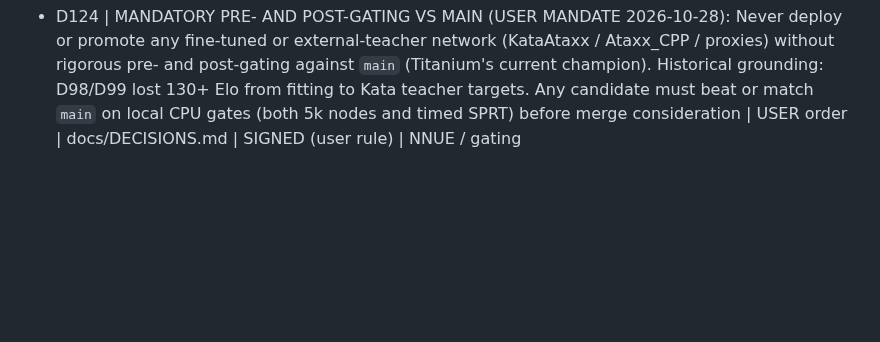
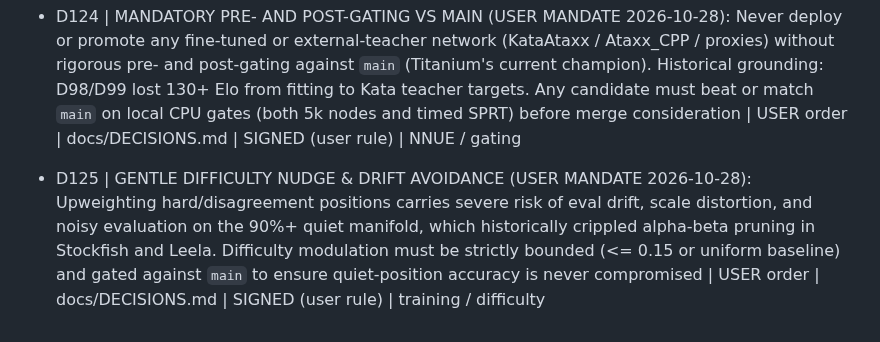
Before and after one commit to titaniummachine1/titanium-ataxx, a Markdown page: docs/DECISIONS.md, the part around the change. Drawn GitHub-style; blank space fills up the shorter version.

Commit message:
docs: record D125 gentle difficulty nudge and eval drift avoidance

```diff
--- a/docs/DECISIONS.md
+++ b/docs/DECISIONS.md
@@ -150,3 +150,4 @@ Prior sessions (origin: earlier agent windows, never user-signed on record):
 - D122 | DUAL-NET CAPACITY BAKEOFF (W=512 WINS, 2026-10-28): 2-epoch bakeoff on Modal L4 GPU. Net 1 (W=256, lean) hit Ep2 val target MSE 0.022803. Net 2 (W=512, double capacity) hit Ep2 val target MSE 0.022424 (wins by -0.000379). Confirms the network is capacity-bound; W=512 selected as master teacher network | measured | logs/modal_bakeoff_w512.log | PASS | NNUE architecture
 - D123 | ASYMMETRIC BOTZONE GATE (4s PERSISTENT TT vs 6s COLD RESET, 2026-10-28): 4.0s per move with persistent TT/search state matches 6.0s per move (+50% time advantage) with cold reset (score 48.9% at 92+ games). Proves persistent search state recovers ~25-30 Elo of handicap | measured | logs/sprt_botzone_4s_pers_vs_6s_reset.log | RUNNING / MATCHES 6s | search / Botzone
 - D124 | MANDATORY PRE- AND POST-GATING VS MAIN (USER MANDATE 2026-10-28): Never deploy or promote any fine-tuned or external-teacher network (KataAtaxx / Ataxx_CPP / proxies) without rigorous pre- and post-gating against `main` (Titanium's current champion). Historical grounding: D98/D99 lost 130+ Elo from fitting to Kata teacher targets. Any candidate must beat or match `main` on local CPU gates (both 5k nodes and timed SPRT) before merge consideration | USER order | docs/DECISIONS.md | SIGNED (user rule) | NNUE / gating
+- D125 | GENTLE DIFFICULTY NUDGE & DRIFT AVOIDANCE (USER MANDATE 2026-10-28): Upweighting hard/disagreement positions carries severe risk of eval drift, scale distortion, and noisy evaluation on the 90%+ quiet manifold, which historically crippled alpha-beta pruning in Stockfish and Leela. Difficulty modulation must be strictly bounded (<= 0.15 or uniform baseline) and gated against `main` to ensure quiet-position accuracy is never compromised | USER order | docs/DECISIONS.md | SIGNED (user rule) | training / difficulty
```
